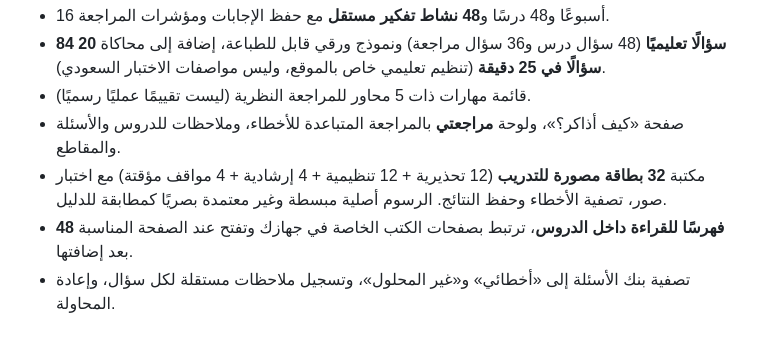
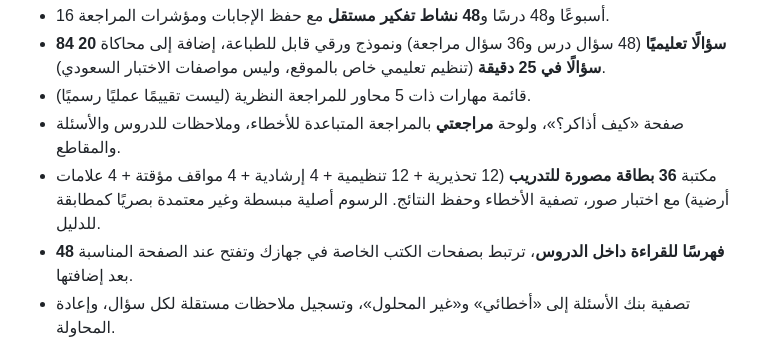
Before and after one commit to wejdan0404/masar-bmw, a Markdown page: README.md, the part around the change. Drawn GitHub-style.

Commit message:
docs: update inventory to 36 signs and road markings

```diff
--- a/README.md
+++ b/README.md
@@ -12,7 +12,7 @@
 - **84 سؤالًا تعليميًا** (48 سؤال درس و36 سؤال مراجعة) ونموذج ورقي قابل للطباعة، إضافة إلى محاكاة **20 سؤالًا في 25 دقيقة** (تنظيم تعليمي خاص بالموقع، وليس مواصفات الاختبار السعودي).
 - قائمة مهارات ذات 5 محاور للمراجعة النظرية (ليست تقييمًا عمليًا رسميًا).
 - صفحة «كيف أذاكر؟»، ولوحة **مراجعتي** بالمراجعة المتباعدة للأخطاء، وملاحظات للدروس والأسئلة والمقاطع.
-- مكتبة **32 بطاقة مصورة للتدريب** (12 تحذيرية + 12 تنظيمية + 4 إرشادية + 4 مواقف مؤقتة) مع اختبار صور، تصفية الأخطاء وحفظ النتائج. الرسوم أصلية مبسطة وغير معتمدة بصريًا كمطابقة للدليل.
+- مكتبة **36 بطاقة مصورة للتدريب** (12 تحذيرية + 12 تنظيمية + 4 إرشادية + 4 مواقف مؤقتة + 4 علامات أرضية) مع اختبار صور، تصفية الأخطاء وحفظ النتائج. الرسوم أصلية مبسطة وغير معتمدة بصريًا كمطابقة للدليل.
 - **48 فهرسًا للقراءة داخل الدروس**، ترتبط بصفحات الكتب الخاصة في جهازك وتفتح عند الصفحة المناسبة بعد إضافتها.
 - تصفية بنك الأسئلة إلى «أخطائي» و«غير المحلول»، وتسجيل ملاحظات مستقلة لكل سؤال، وإعادة المحاولة.
 - مكتبة مصادر شخصية تضم فهرس **7 ملفات PDF** و**6 صور غير مكررة** و**39 رابطًا خارجيًا** للتجميع؛ الملفات الخاصة تُستورد إلى IndexedDB من الكمبيوتر ولا تنشر في GitHub.
```
